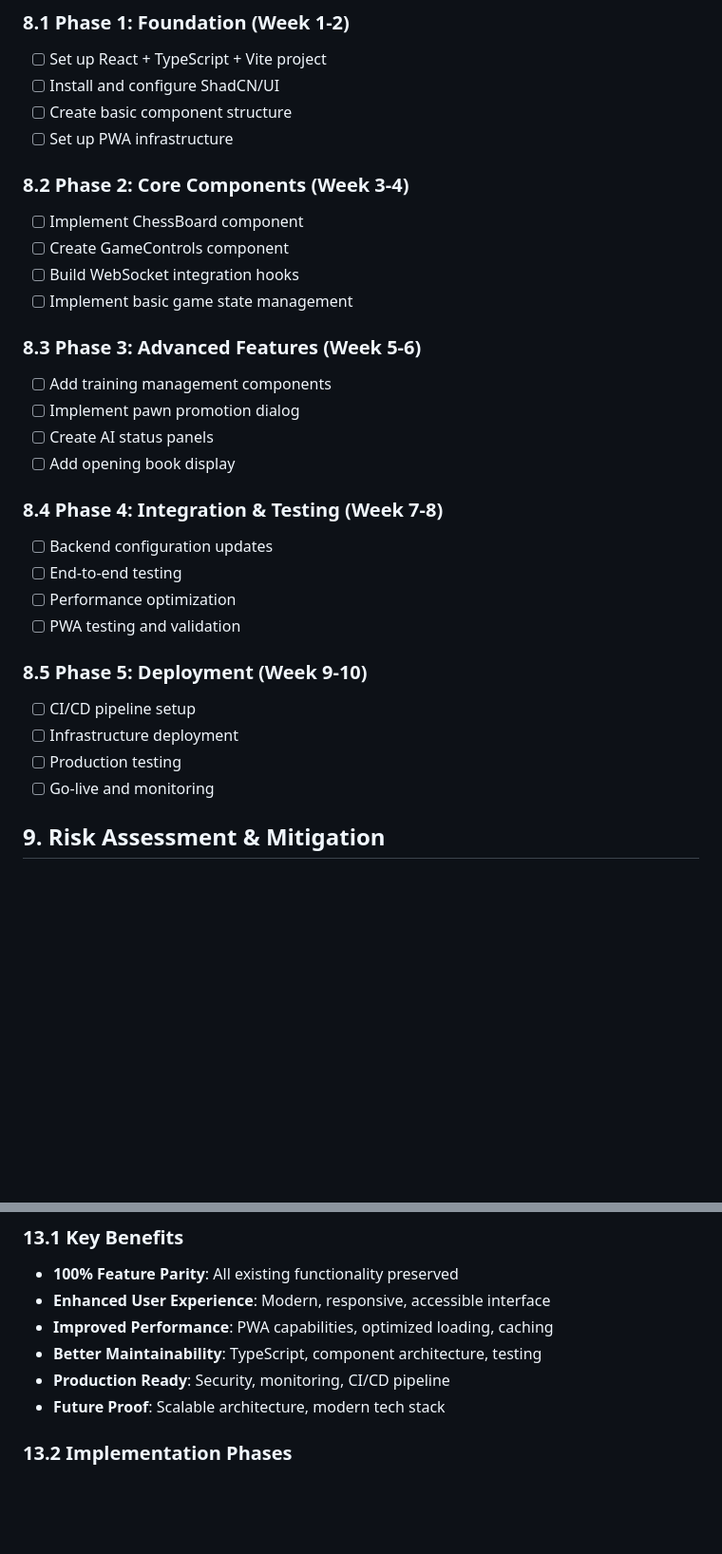
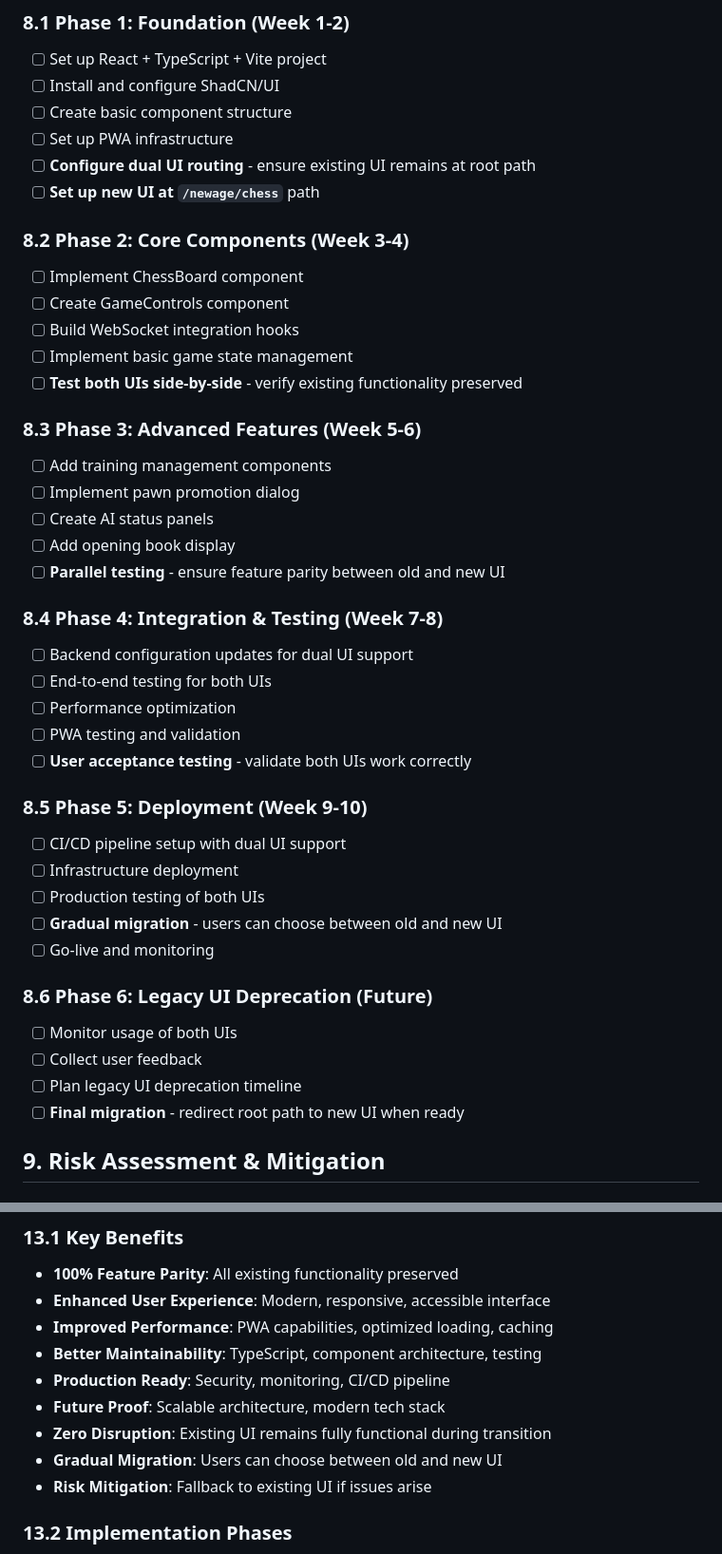
Before and after one commit to premkumardevadason/chess, a Markdown page: docs/CURSOR_UI_REFACTOR.md, 2 parts joined by grey strips. Shown: that part at 95% size. Rendered like a GitHub page; blank space fills up the shorter version.

```diff
--- a/docs/CURSOR_UI_REFACTOR.md
+++ b/docs/CURSOR_UI_REFACTOR.md
@@ -963,30 +1014,42 @@ export default function() {
 - [ ] Install and configure ShadCN/UI
 - [ ] Create basic component structure
 - [ ] Set up PWA infrastructure
+- [ ] **Configure dual UI routing** - ensure existing UI remains at root path
+- [ ] **Set up new UI at `/newage/chess`** path
 
 ### 8.2 Phase 2: Core Components (Week 3-4)
 - [ ] Implement ChessBoard component
 - [ ] Create GameControls component
 - [ ] Build WebSocket integration hooks
 - [ ] Implement basic game state management
+- [ ] **Test both UIs side-by-side** - verify existing functionality preserved
 
 ### 8.3 Phase 3: Advanced Features (Week 5-6)
 - [ ] Add training management components
 - [ ] Implement pawn promotion dialog
 - [ ] Create AI status panels
 - [ ] Add opening book display
+- [ ] **Parallel testing** - ensure feature parity between old and new UI
 
 ### 8.4 Phase 4: Integration & Testing (Week 7-8)
-- [ ] Backend configuration updates
-- [ ] End-to-end testing
+- [ ] Backend configuration updates for dual UI support
+- [ ] End-to-end testing for both UIs
 - [ ] Performance optimization
 - [ ] PWA testing and validation
+- [ ] **User acceptance testing** - validate both UIs work correctly
 
 ### 8.5 Phase 5: Deployment (Week 9-10)
-- [ ] CI/CD pipeline setup
+- [ ] CI/CD pipeline setup with dual UI support
 - [ ] Infrastructure deployment
-- [ ] Production testing
+- [ ] Production testing of both UIs
+- [ ] **Gradual migration** - users can choose between old and new UI
 - [ ] Go-live and monitoring
+
+### 8.6 Phase 6: Legacy UI Deprecation (Future)
+- [ ] Monitor usage of both UIs
+- [ ] Collect user feedback
+- [ ] Plan legacy UI deprecation timeline
+- [ ] **Final migration** - redirect root path to new UI when ready
 
 ## 9. Risk Assessment & Mitigation
 
@@ -2806,6 +2877,9 @@ This comprehensive high-level design document provides a complete roadmap for re
 - **Better Maintainability**: TypeScript, component architecture, testing
 - **Production Ready**: Security, monitoring, CI/CD pipeline
 - **Future Proof**: Scalable architecture, modern tech stack
+- **Zero Disruption**: Existing UI remains fully functional during transition
+- **Gradual Migration**: Users can choose between old and new UI
+- **Risk Mitigation**: Fallback to existing UI if issues arise
 
 ### 13.2 Implementation Phases
 1. **Phase 1**: Core components and basic functionality (4-6 weeks)
```
Also changed, not shown: other parts of docs/CURSOR_UI_REFACTOR.md (+71 -12 lines).
